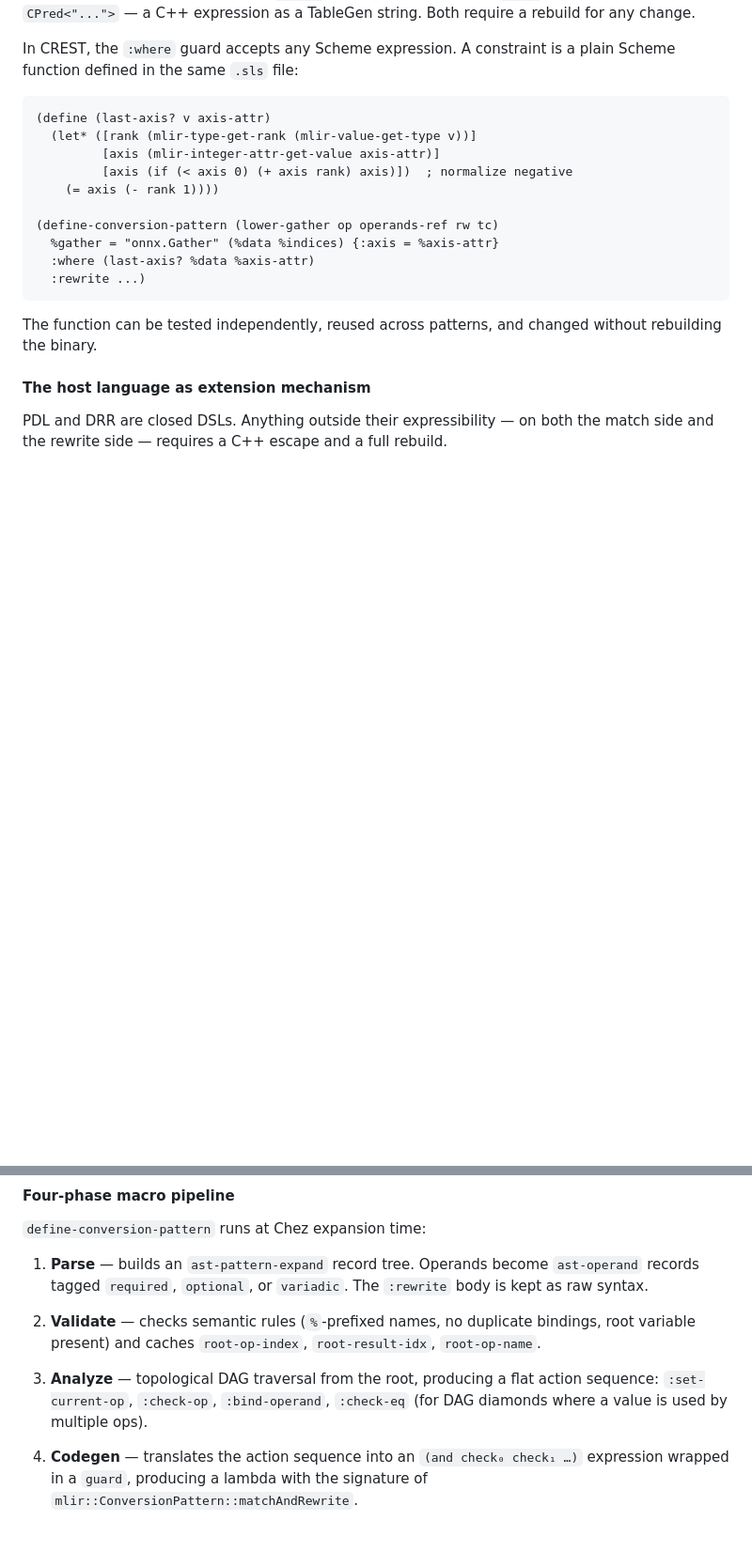
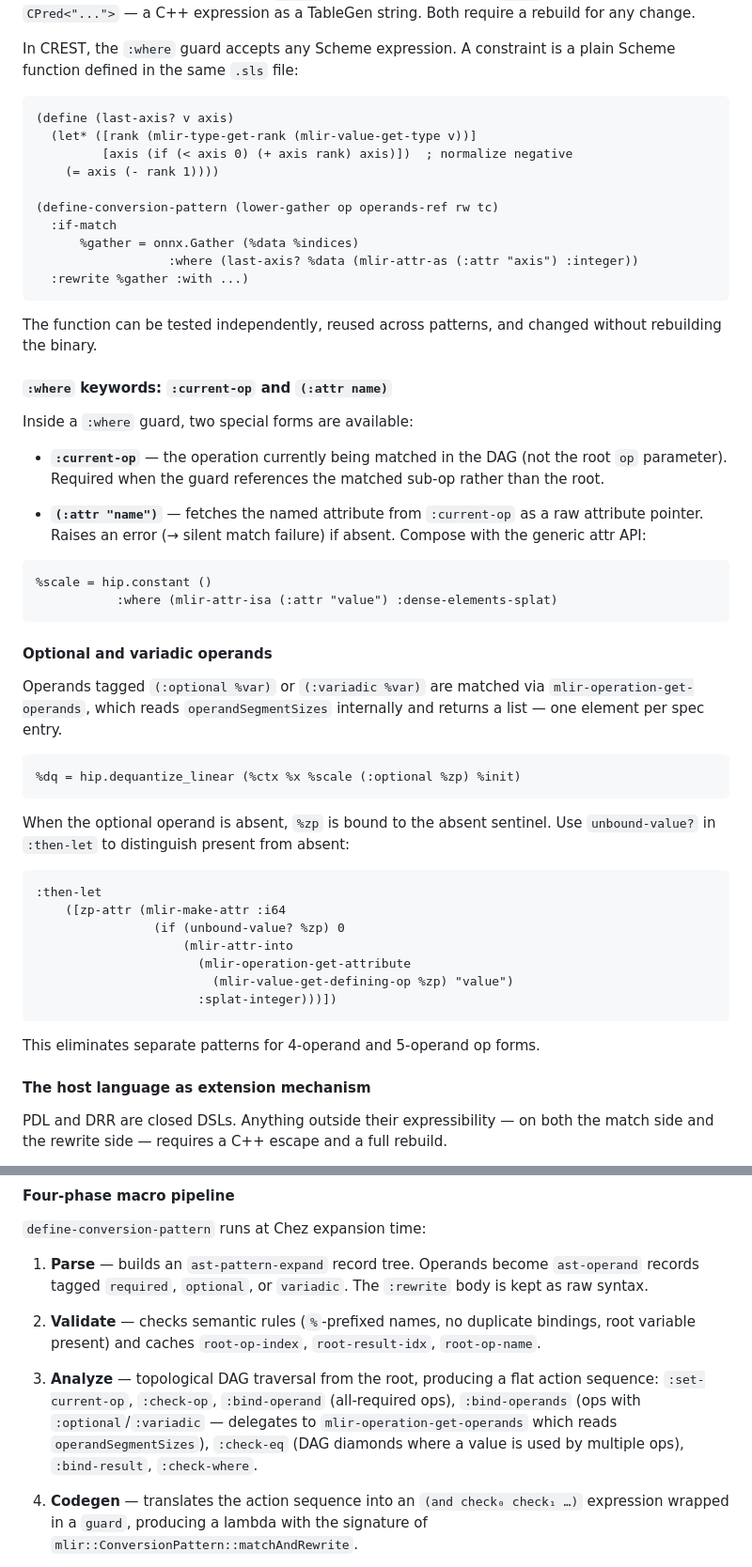
Before and after one commit to wcy123/crest, a Markdown page: docs/architecture.md, 2 parts joined by grey strips. Shown at 94% size. GitHub-like rendering; blank space fills up the shorter version.

Commit message:
docs(architecture): update for :where keywords, optional operands, (crest) rename
- Add (import (crest)) entry point note
- Fix incorrect {axis = ...} inline attribute syntax in example — real syntax
  uses (:attr "name") in :where
- Document :current-op and (:attr "name") :where keywords
- Add section on (:optional %var) / (:variadic %var) and unbound-value?
- Update phase 3 action list to include :bind-operands, :bind-result, :check-where
- Add "Optional / variadic operands" row to comparison table

Co-Authored-By: Claude <noreply@anthropic.com>

````diff
--- a/docs/architecture.md
+++ b/docs/architecture.md
@@ -140,20 +146,62 @@ In CREST, the `:where` guard accepts any Scheme expression. A constraint is a
 plain Scheme function defined in the same `.sls` file:
 
 ```scheme
-(define (last-axis? v axis-attr)
+(define (last-axis? v axis)
   (let* ([rank (mlir-type-get-rank (mlir-value-get-type v))]
-         [axis (mlir-integer-attr-get-value axis-attr)]
          [axis (if (< axis 0) (+ axis rank) axis)])  ; normalize negative
     (= axis (- rank 1))))
 
 (define-conversion-pattern (lower-gather op operands-ref rw tc)
-  %gather = "onnx.Gather" (%data %indices) {:axis = %axis-attr}
-  :where (last-axis? %data %axis-attr)
-  :rewrite ...)
+  :if-match
+      %gather = onnx.Gather (%data %indices)
+                  :where (last-axis? %data (mlir-attr-as (:attr "axis") :integer))
+  :rewrite %gather :with ...)
 ```
 
 The function can be tested independently, reused across patterns, and changed
 without rebuilding the binary.
+
+#### `:where` keywords: `:current-op` and `(:attr name)`
+
+Inside a `:where` guard, two special forms are available:
+
+- **`:current-op`** — the operation currently being matched in the DAG (not the
+  root `op` parameter). Required when the guard references the matched sub-op
+  rather than the root.
+
+- **`(:attr "name")`** — fetches the named attribute from `:current-op` as a
+  raw attribute pointer. Raises an error (→ silent match failure) if absent.
+  Compose with the generic attr API:
+
+```scheme
+%scale = hip.constant ()
+           :where (mlir-attr-isa (:attr "value") :dense-elements-splat)
+```
+
+#### Optional and variadic operands
+
+Operands tagged `(:optional %var)` or `(:variadic %var)` are matched via
+`mlir-operation-get-operands`, which reads `operandSegmentSizes` internally
+and returns a list — one element per spec entry.
+
+```scheme
+%dq = hip.dequantize_linear (%ctx %x %scale (:optional %zp) %init)
+```
+
+When the optional operand is absent, `%zp` is bound to the absent sentinel.
+Use `unbound-value?` in `:then-let` to distinguish present from absent:
+
+```scheme
+:then-let
+    ([zp-attr (mlir-make-attr :i64
+                (if (unbound-value? %zp) 0
+                    (mlir-attr-into
+                      (mlir-operation-get-attribute
+                        (mlir-value-get-defining-op %zp) "value")
+                      :splat-integer)))])
+```
+
+This eliminates separate patterns for 4-operand and 5-operand op forms.
 
 #### The host language as extension mechanism
 
@@ -193,8 +242,11 @@ functions in the same file, with the same edit–reload cycle as the pattern.
    `root-result-idx`, `root-op-name`.
 
 3. **Analyze** — topological DAG traversal from the root, producing a flat
-   action sequence: `:set-current-op`, `:check-op`, `:bind-operand`,
-   `:check-eq` (for DAG diamonds where a value is used by multiple ops).
+   action sequence: `:set-current-op`, `:check-op`, `:bind-operand` (all-required
+   ops), `:bind-operands` (ops with `:optional`/`:variadic` — delegates to
+   `mlir-operation-get-operands` which reads `operandSegmentSizes`),
+   `:check-eq` (DAG diamonds where a value is used by multiple ops),
+   `:bind-result`, `:check-where`.
 
 4. **Codegen** — translates the action sequence into an
    `(and check₀ check₁ …)` expression wrapped in a `guard`, producing a
````
Also changed, not shown: other parts of docs/architecture.md (+7 -0 lines).
